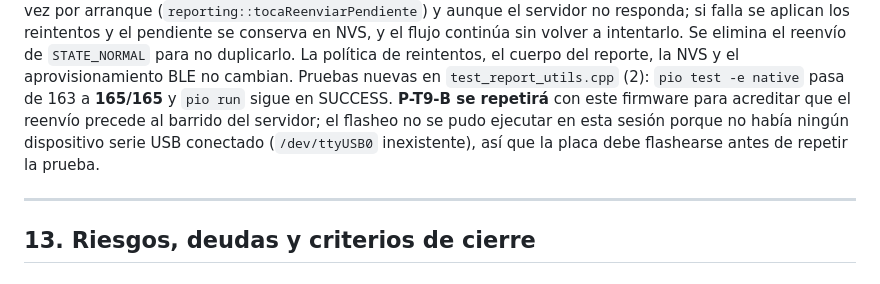
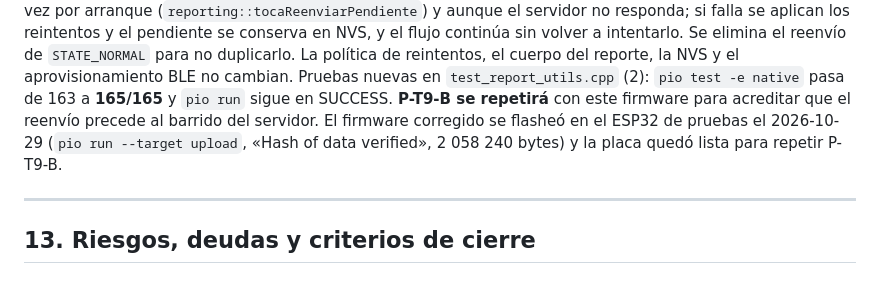
Before and after one commit to Nmol2711/PDAM, a Markdown page: docs/informes/informe-pruebas-spec-014-2026-10-29.md, the part around the change. GitHub-like rendering.

Commit message:
docs(spec-014): constancia del flasheo del firmware corregido de RF-37

```diff
--- a/docs/informes/informe-pruebas-spec-014-2026-10-29.md
+++ b/docs/informes/informe-pruebas-spec-014-2026-10-29.md
@@ -898,9 +898,9 @@ reintentos y el pendiente se conserva en NVS, y el flujo continúa sin volver a
 elimina el reenvío de `STATE_NORMAL` para no duplicarlo. La política de reintentos, el cuerpo del
 reporte, la NVS y el aprovisionamiento BLE no cambian. Pruebas nuevas en `test_report_utils.cpp`
 (2): `pio test -e native` pasa de 163 a **165/165** y `pio run` sigue en SUCCESS. **P-T9-B se
-repetirá** con este firmware para acreditar que el reenvío precede al barrido del servidor; el
-flasheo no se pudo ejecutar en esta sesión porque no había ningún dispositivo serie USB conectado
-(`/dev/ttyUSB0` inexistente), así que la placa debe flashearse antes de repetir la prueba.
+repetirá** con este firmware para acreditar que el reenvío precede al barrido del servidor. El
+firmware corregido se flasheó en el ESP32 de pruebas el 2026-10-29 (`pio run --target upload`,
+«Hash of data verified», 2 058 240 bytes) y la placa quedó lista para repetir P-T9-B.
 
 ---
 
```
